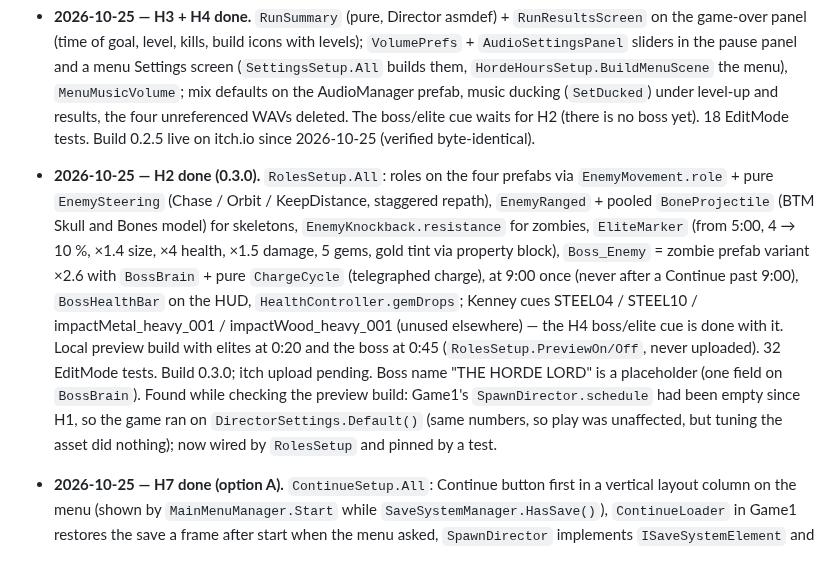
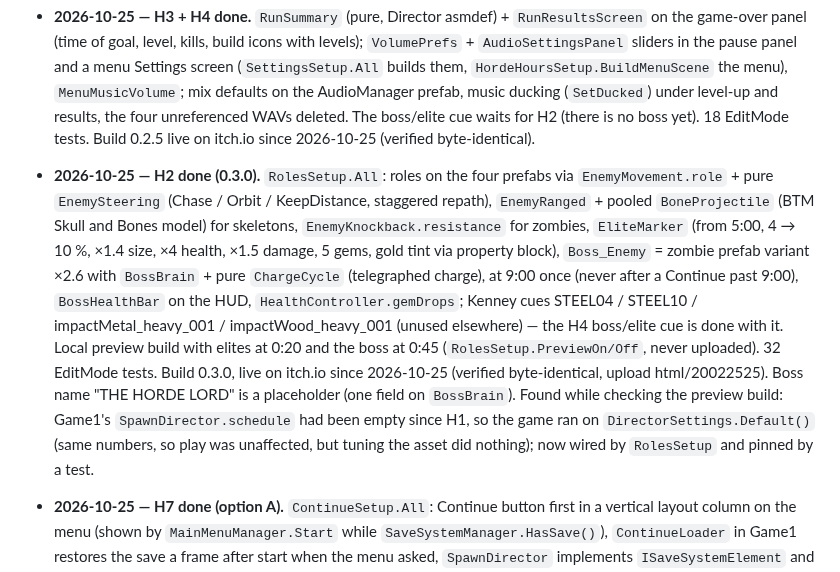
Before and after one commit to phanto17/phanto17.github.io, a Markdown page: docs/plan-upgrades.md, the part around the change. Rendered like a GitHub page.

Commit message:
Horde Hours 0.3.0 live on itch.io
Co-Authored-By: Claude Opus 5.5 <noreply@anthropic.com>

```diff
--- a/docs/plan-upgrades.md
+++ b/docs/plan-upgrades.md
@@ -128,7 +128,7 @@ Total: **16 h** (+6 optional).
 - **2026-10-22 — C1 done.** `AudioLibrary` in Resources + `SfxPlayer` with the synth as fallback, `MusicPlayer` crossfade (floor loop → boss loop on Cinderclaw's aggro, back on its death), `AudioVolumes` in PlayerPrefs instead of a mixer, new sounds (portal, escape, pause, boss roar/death) on new static events, `boss` flag on `EnemyDefinition`. Kenney clips chosen to differ from both other games; cynicmusic "Dark Forest Theme" and "Dramatic Boss Encounter" downloaded with the owner's OK. 82 EditMode + 27 PlayMode tests. Build 0.2.0 (superseded by 0.2.1 before upload). Owner played the whole run on 2026-10-25: sounds good.
 - **2026-10-25 — C2 + C6 done.** Settings rows (master, music, effects, screen shake) and a controls card in the pause panel, driven by the Move action (no EventSystem — keyboard and gamepad alike), `SettingsModel` pure + `SettingsPanel`, `FeelSettings` in PlayerPrefs, `CameraFollow` honours the toggle; death screen wording ("Back to menu" dropped: the game has no menu scene). 85 EditMode + 29 PlayMode tests. Build 0.2.1 live on itch.io since 2026-10-25 (verified byte-identical).
 - **2026-10-25 — H3 + H4 done.** `RunSummary` (pure, Director asmdef) + `RunResultsScreen` on the game-over panel (time of goal, level, kills, build icons with levels); `VolumePrefs` + `AudioSettingsPanel` sliders in the pause panel and a menu Settings screen (`SettingsSetup.All` builds them, `HordeHoursSetup.BuildMenuScene` the menu), `MenuMusicVolume`; mix defaults on the AudioManager prefab, music ducking (`SetDucked`) under level-up and results, the four unreferenced WAVs deleted. The boss/elite cue waits for H2 (there is no boss yet). 18 EditMode tests. Build 0.2.5 live on itch.io since 2026-10-25 (verified byte-identical).
-- **2026-10-25 — H2 done (0.3.0).** `RolesSetup.All`: roles on the four prefabs via `EnemyMovement.role` + pure `EnemySteering` (Chase / Orbit / KeepDistance, staggered repath), `EnemyRanged` + pooled `BoneProjectile` (BTM Skull and Bones model) for skeletons, `EnemyKnockback.resistance` for zombies, `EliteMarker` (from 5:00, 4 → 10 %, ×1.4 size, ×4 health, ×1.5 damage, 5 gems, gold tint via property block), `Boss_Enemy` = zombie prefab variant ×2.6 with `BossBrain` + pure `ChargeCycle` (telegraphed charge), at 9:00 once (never after a Continue past 9:00), `BossHealthBar` on the HUD, `HealthController.gemDrops`; Kenney cues STEEL04 / STEEL10 / impactMetal_heavy_001 / impactWood_heavy_001 (unused elsewhere) — the H4 boss/elite cue is done with it. Local preview build with elites at 0:20 and the boss at 0:45 (`RolesSetup.PreviewOn/Off`, never uploaded). 32 EditMode tests. Build 0.3.0; itch upload pending. Boss name "THE HORDE LORD" is a placeholder (one field on `BossBrain`). Found while checking the preview build: Game1's `SpawnDirector.schedule` had been empty since H1, so the game ran on `DirectorSettings.Default()` (same numbers, so play was unaffected, but tuning the asset did nothing); now wired by `RolesSetup` and pinned by a test.
+- **2026-10-25 — H2 done (0.3.0).** `RolesSetup.All`: roles on the four prefabs via `EnemyMovement.role` + pure `EnemySteering` (Chase / Orbit / KeepDistance, staggered repath), `EnemyRanged` + pooled `BoneProjectile` (BTM Skull and Bones model) for skeletons, `EnemyKnockback.resistance` for zombies, `EliteMarker` (from 5:00, 4 → 10 %, ×1.4 size, ×4 health, ×1.5 damage, 5 gems, gold tint via property block), `Boss_Enemy` = zombie prefab variant ×2.6 with `BossBrain` + pure `ChargeCycle` (telegraphed charge), at 9:00 once (never after a Continue past 9:00), `BossHealthBar` on the HUD, `HealthController.gemDrops`; Kenney cues STEEL04 / STEEL10 / impactMetal_heavy_001 / impactWood_heavy_001 (unused elsewhere) — the H4 boss/elite cue is done with it. Local preview build with elites at 0:20 and the boss at 0:45 (`RolesSetup.PreviewOn/Off`, never uploaded). 32 EditMode tests. Build 0.3.0, live on itch.io since 2026-10-25 (verified byte-identical, upload html/20022525). Boss name "THE HORDE LORD" is a placeholder (one field on `BossBrain`). Found while checking the preview build: Game1's `SpawnDirector.schedule` had been empty since H1, so the game ran on `DirectorSettings.Default()` (same numbers, so play was unaffected, but tuning the asset did nothing); now wired by `RolesSetup` and pinned by a test.
 - **2026-10-25 — H7 done (option A).** `ContinueSetup.All`: Continue button first in a vertical layout column on the menu (shown by `MainMenuManager.Start` while `SaveSystemManager.HasSave()`), `ContinueLoader` in Game1 restores the save a frame after start when the menu asked, `SpawnDirector` implements `ISaveSystemElement` and skips its model to the saved time (`SpawnDirectorModel.SkipTo`, tested), `GameOverManager` deletes the save on death/win. Found while testing: the web save was a file in persistentDataPath, which the browser never flushed, so it vanished on reload — the save now lives in PlayerPrefs on the web (a file elsewhere), verified across a reload in the preview. 21 EditMode tests. Build 0.2.6 live on itch.io since 2026-10-25 (verified byte-identical and loading in a browser; re-uploaded once after a cached 404).
 
 ## Beyond this plan (owner, 2026-10-25)
```
Also changed, not shown: CLAUDE.md (+1 -1 lines), docs/itch/horde-hours.md (+1 -1 lines).
